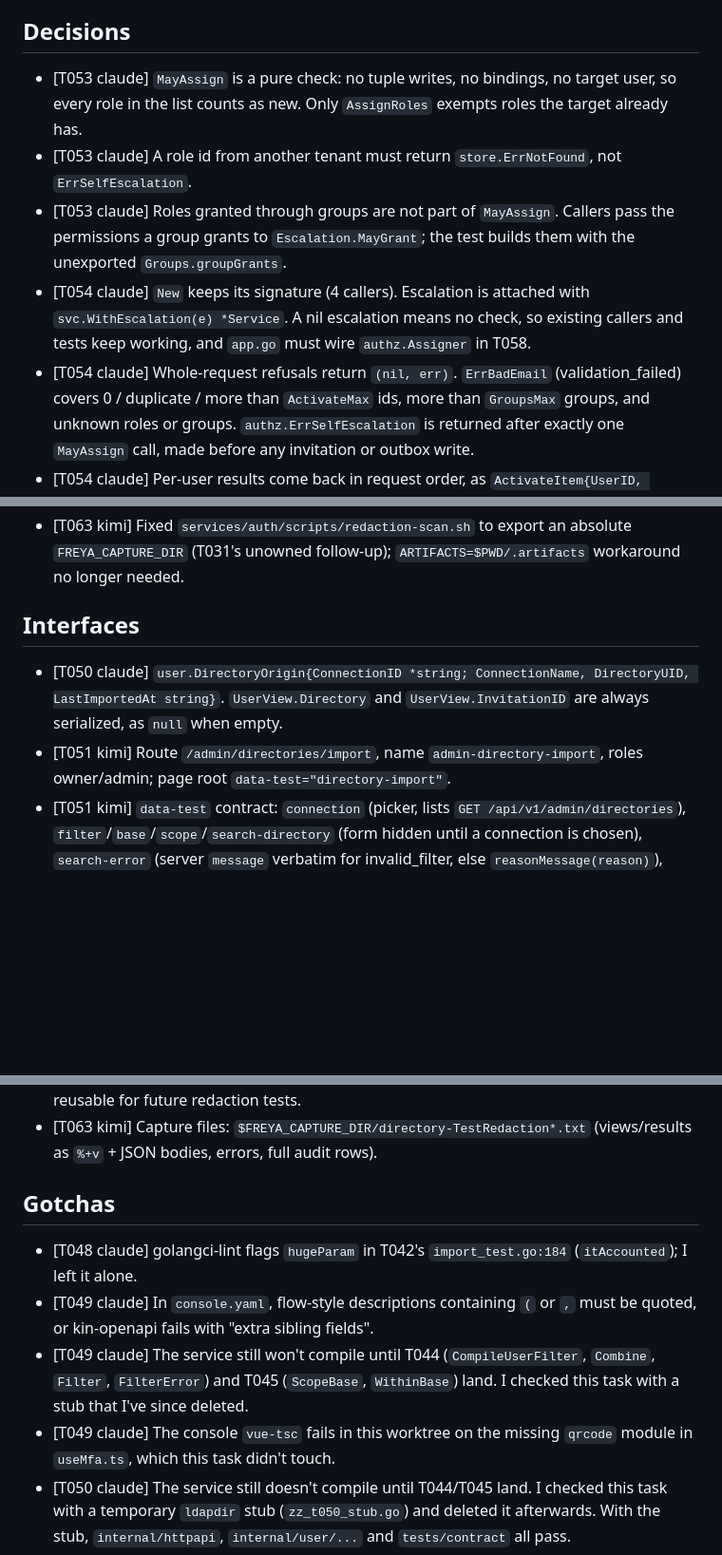
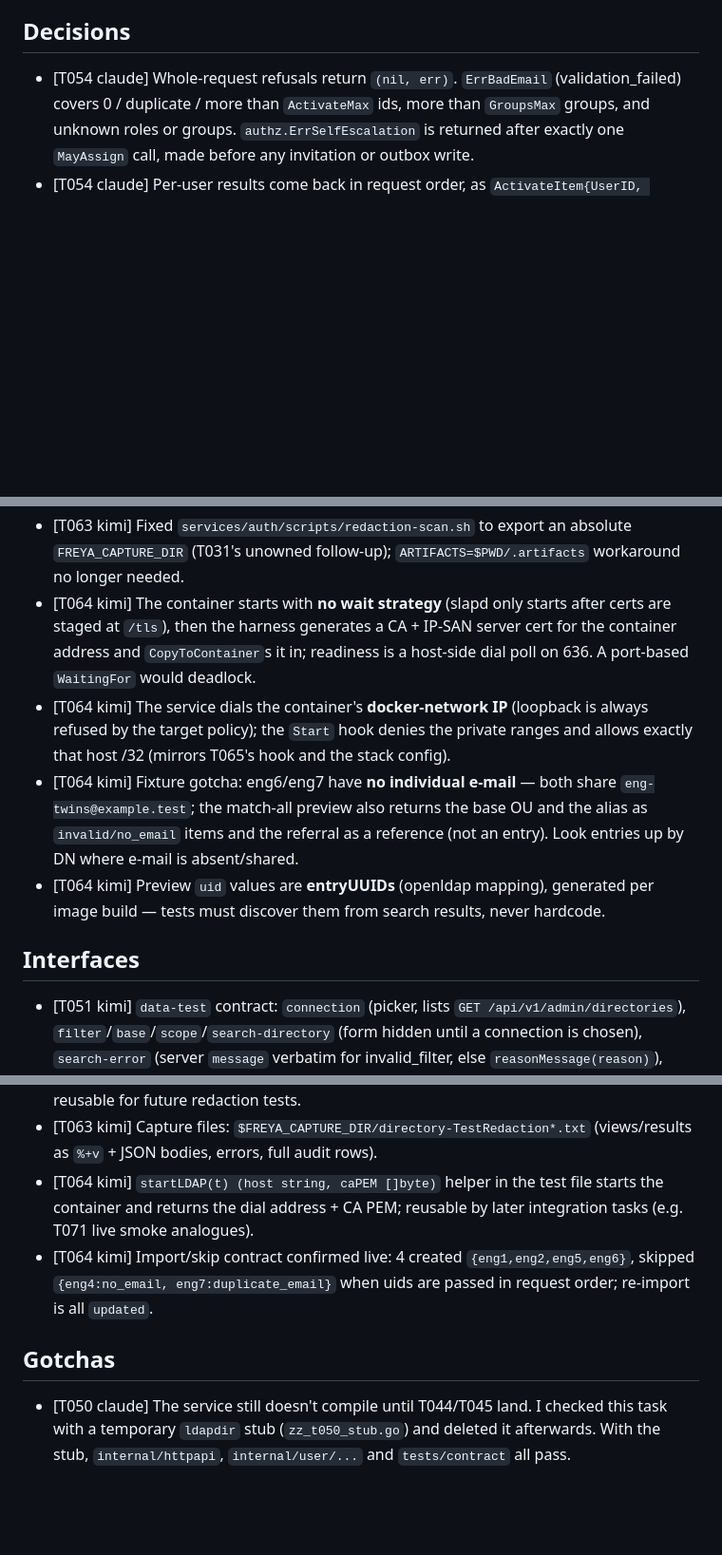
Before and after one commit to go-tangra/go-tangra, a Markdown page: docs/memory/AGENT_MEMORY.md, 3 parts joined by grey strips. Shown at 95% size. Rendered like a GitHub page; blank space fills up the shorter version.

Commit message:
T064: record agent memory

```diff
--- a/docs/memory/AGENT_MEMORY.md
+++ b/docs/memory/AGENT_MEMORY.md
@@ -6,10 +6,6 @@
 
 ## Decisions
 
-- [T053 claude] `MayAssign` is a pure check: no tuple writes, no bindings, no target user, so every role in the list counts as new. Only `AssignRoles` exempts roles the target already has.
-- [T053 claude] A role id from another tenant must return `store.ErrNotFound`, not `ErrSelfEscalation`.
-- [T053 claude] Roles granted through groups are not part of `MayAssign`. Callers pass the permissions a group grants to `Escalation.MayGrant`; the test builds them with the unexported `Groups.groupGrants`.
-- [T054 claude] `New` keeps its signature (4 callers). Escalation is attached with `svc.WithEscalation(e) *Service`. A nil escalation means no check, so existing callers and tests keep working, and `app.go` must wire `authz.Assigner` in T058.
 - [T054 claude] Whole-request refusals return `(nil, err)`. `ErrBadEmail` (validation_failed) covers 0 / duplicate / more than `ActivateMax` ids, more than `GroupsMax` groups, and unknown roles or groups. `authz.ErrSelfEscalation` is returned after exactly one `MayAssign` call, made before any invitation or outbox write.
 - [T054 claude] Per-user results come back in request order, as `ActivateItem{UserID, Outcome, InvitationID, Reason string}` with empty strings where there is no value. Failed items have an empty `InvitationID`. Reasons are `invalid_state` (not imported), `not_found` (missing or other-tenant) and `internal` (store error).
 - [T054 claude] Activation audit: `invite_created`, Outcome `ok`, Reason `activation`, SubjectKind `user`, SubjectID = user id, Details `{"invitation_id": id}`, with no e-mail or names. A CreateWith conversion emits the same row. Other-tenant id: `cross_tenant_refused` with SubjectID = the id and no foreign e-mail in the details.
@@ -56,11 +52,13 @@
 - [T063 kimi] Echo-in-diagnostics is modeled with real text-bearing errors only on the connection-test flow (`rsEchoDir`), which provably reduces failures to closed reasons; search/import use the closed error shapes the ldapdir client produces (code-only `DirectoryError`), because the client boundary — not the directory service — drops server diagnostics (research D4/D9, covered by ldapdir client tests). Do…
 - [T063 kimi] Fixed `TestSearchAudit/filter_capped_at_1_KiB` test data to respect the D6 policy (≤64 filter components): fewer, longer components; the policy cap itself is correct per research, don't lower it.
 - [T063 kimi] Fixed `services/auth/scripts/redaction-scan.sh` to export an absolute `FREYA_CAPTURE_DIR` (T031's unowned follow-up); `ARTIFACTS=$PWD/.artifacts` workaround no longer needed.
+- [T064 kimi] The container starts with **no wait strategy** (slapd only starts after certs are staged at `/tls`), then the harness generates a CA + IP-SAN server cert for the container address and `CopyToContainer`s it in; readiness is a host-side dial poll on 636. A port-based `WaitingFor` would deadlock.
+- [T064 kimi] The service dials the container's **docker-network IP** (loopback is always refused by the target policy); the `Start` hook denies the private ranges and allows exactly that host /32 (mirrors T065's hook and the stack config).
+- [T064 kimi] Fixture gotcha: eng6/eng7 have **no individual e-mail** — both share `eng-twins@example.test`; the match-all preview also returns the base OU and the alias as `invalid/no_email` items and the referral as a reference (not an entry). Look entries up by DN where e-mail is absent/shared.
+- [T064 kimi] Preview `uid` values are **entryUUIDs** (openldap mapping), generated per image build — tests must discover them from search results, never hardcode.
 
 ## Interfaces
 
-- [T050 claude] `user.DirectoryOrigin{ConnectionID *string; ConnectionName, DirectoryUID, LastImportedAt string}`. `UserView.Directory` and `UserView.InvitationID` are always serialized, as `null` when empty.
-- [T051 kimi] Route `/admin/directories/import`, name `admin-directory-import`, roles owner/admin; page root `data-test="directory-import"`.
 - [T051 kimi] `data-test` contract: `connection` (picker, lists `GET /api/v1/admin/directories`), `filter`/`base`/`scope`/`search-directory` (form hidden until a connection is chosen), `search-error` (server `message` verbatim for invalid_filter, else `reasonMessage(reason)`), `effective-filter`, `truncation`, `preview-row`/`preview-name`/`preview-email`/`preview-status`/`preview-reason`, row checkbox `input[ty…
 - [T051 kimi] Skip/fail reason wording T052 must register in `api/client.ts` registerReasons: `no_email`=`The directory entry has no email address.`, `email_in_use`=`That email address already belongs to a user.` (plus `invalid_email`, `duplicate_email`, `already_active`, `not_found_in_directory`, `value_too_long`, `multi_valued_uid`, `invalid_uid`, `internal`); `timeout`/`directory_error` already registered.
 - [T051 kimi] `userStatuses` in `api/vocab.ts` becomes `['invited','active','deactivated','imported']` (status select options pinned: `['','invited','active','deactivated','imported']`).
@@ -109,13 +107,11 @@
 - [T067 claude] Compose: services `ldap-certs`, `openldap` (image `freya/openldap-test:dev`), network `ldap` (172.31.250.0/29), volume `ldap-tls` (ca.crt, server.crt, server.key). `auth` now has `networks: [default, ldap]`.
 - [T063 kimi] `rsEchoDir`/`rsEchoSession` in redaction_test.go wrap an `ldapdir.Directory` so Bind/BaseExists/Open failures echo the presented bind password in diagnostic text; reusable for future redaction tests.
 - [T063 kimi] Capture files: `$FREYA_CAPTURE_DIR/directory-TestRedaction*.txt` (views/results as `%+v` + JSON bodies, errors, full audit rows).
+- [T064 kimi] `startLDAP(t) (host string, caPEM []byte)` helper in the test file starts the container and returns the dial address + CA PEM; reusable by later integration tasks (e.g. T071 live smoke analogues).
+- [T064 kimi] Import/skip contract confirmed live: 4 created `{eng1,eng2,eng5,eng6}`, skipped `{eng4:no_email, eng7:duplicate_email}` when uids are passed in request order; re-import is all `updated`.
 
 ## Gotchas
 
-- [T048 claude] golangci-lint flags `hugeParam` in T042's `import_test.go:184` (`itAccounted`); I left it alone.
-- [T049 claude] In `console.yaml`, flow-style descriptions containing `(` or `,` must be quoted, or kin-openapi fails with "extra sibling fields".
-- [T049 claude] The service still won't compile until T044 (`CompileUserFilter`, `Combine`, `Filter`, `FilterError`) and T045 (`ScopeBase`, `WithinBase`) land. I checked this task with a stub that I've since deleted.
-- [T049 claude] The console `vue-tsc` fails in this worktree on the missing `qrcode` module in `useMfa.ts`, which this task didn't touch.
 - [T050 claude] The service still doesn't compile until T044/T045 land. I checked this task with a temporary `ldapdir` stub (`zz_t050_stub.go`) and deleted it afterwards. With the stub, `internal/httpapi`, `internal/user/...` and `tests/contract` all pass.
 - [T051 kimi] The kit client drops flat error-body fields: T049's `SearchError` is `{reason, message}` but kit `reasonOf` only keeps `reason` + a nested object `detail`. To show the parse message, extend kit `reasonOf` (ui/kit/src/api/client.ts) to collect remaining flat fields as `detail` while excluding a non-object `detail` key — validated against the kit's own suite (10/10, `client.spec.ts:102` still pins…
 - [T051 kimi] jsdom runs at 1280px (`setup.ts` `__vw`), so `UiDataTable` renders the table layout, not stacked cards; kit field wrappers (`UiInput`/`UiSelect`) put the native control inside `[data-test] ... input`/`select`.
```
Also changed, not shown: other parts of docs/memory/AGENT_MEMORY.md (+4 -0 lines).
